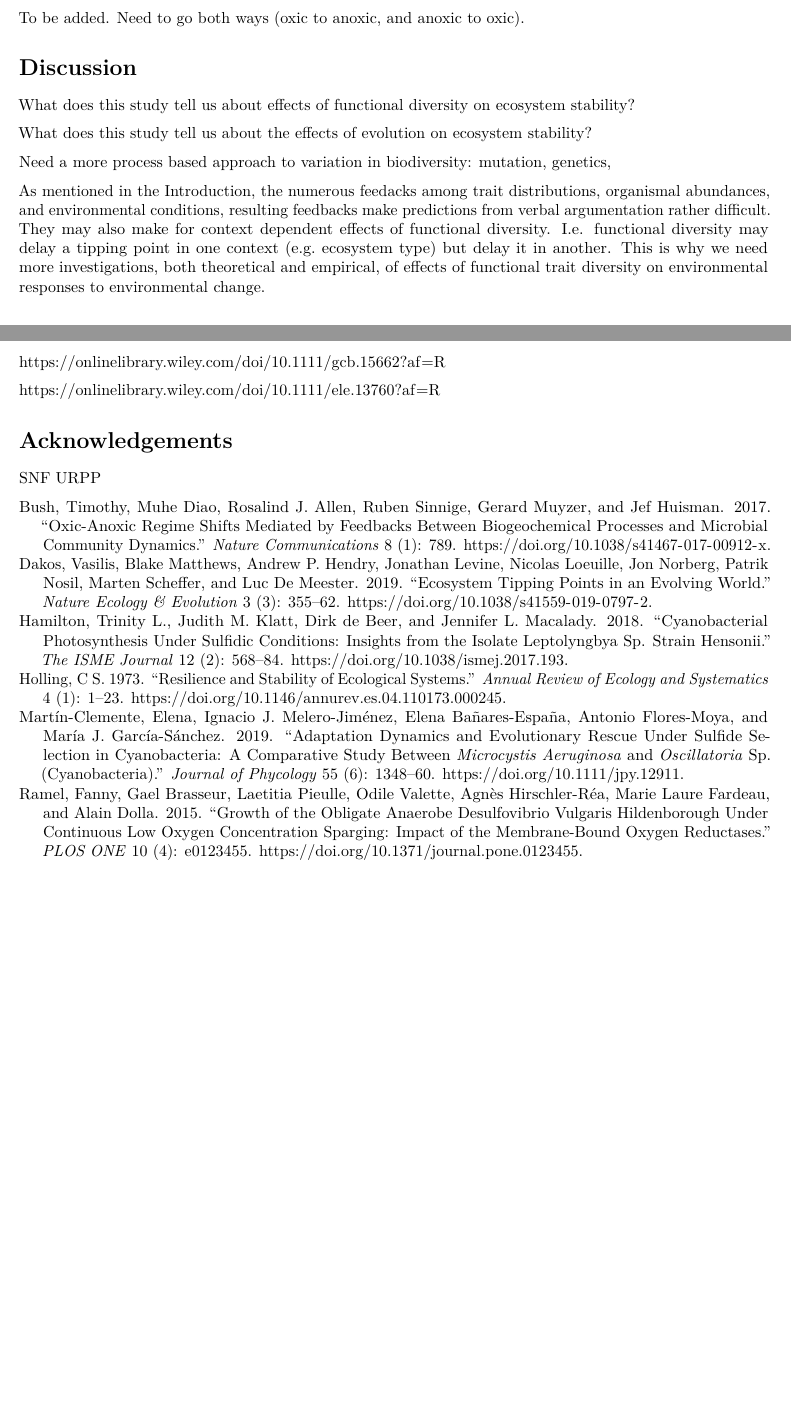
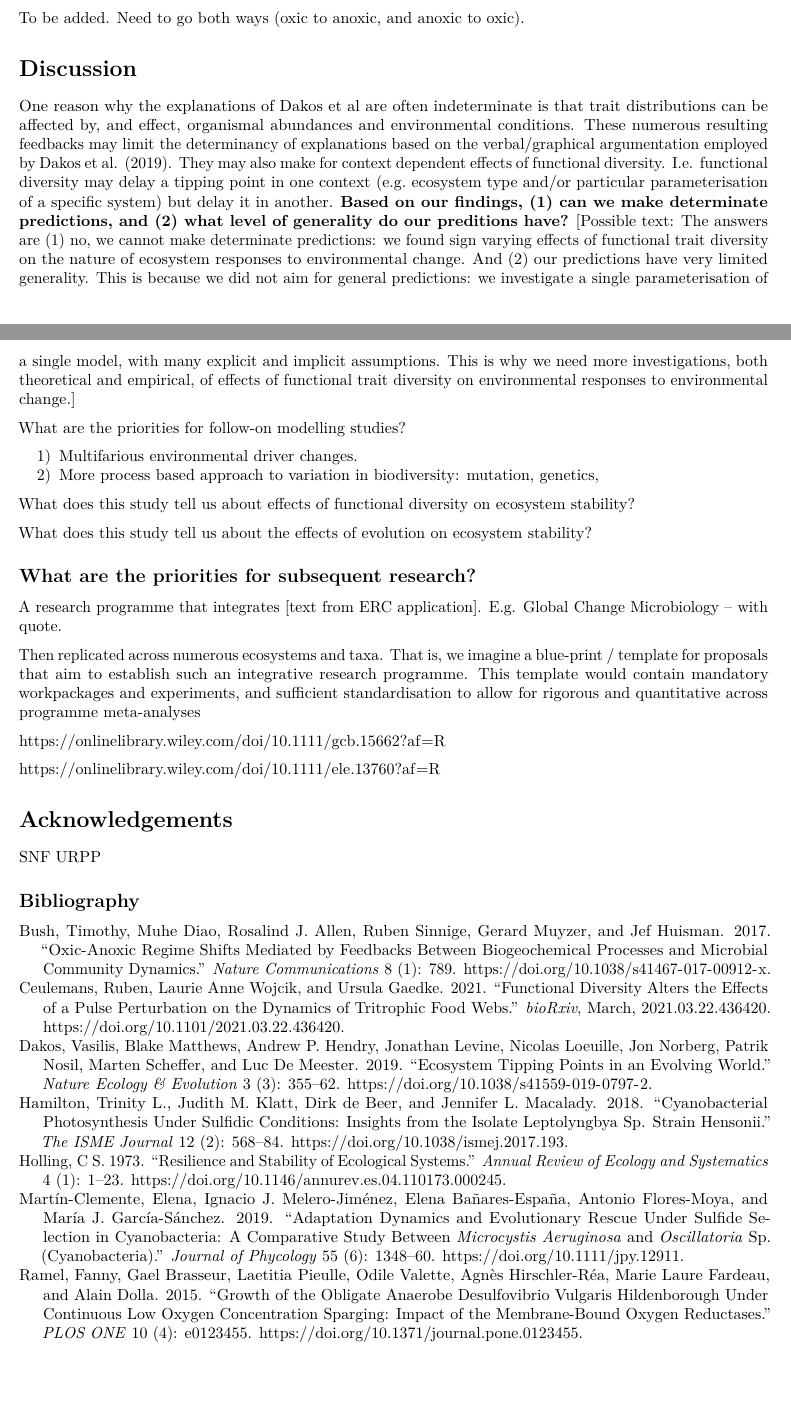
Before and after one commit to UZH-PEG/diversity_envresp1, an R Markdown document (manuscript/article.Rmd): two parts of pages 5 and 6 of 6 before the commit and two parts of pages 5 and 6 of 7 after it, joined at a grey line, cut so that both start at the same text, the shorter picture padded with empty space. Rendered offline with R 4.5, knitr and Pandoc, then LaTeX, with nearby package versions; drawn as R Markdown's standard PDF in place of the format the file asks for; some code elsewhere in the file could not run offline.

Commit message:
added text to article

```diff
--- a/manuscript/article.Rmd
+++ b/manuscript/article.Rmd
@@ -267,15 +261,22 @@ To be added. Need to go both ways (oxic to anoxic, and anoxic to oxic).
 
 # Discussion
 
+One reason why the explanations of Dakos et al are often indeterminate is that trait distributions can be affected by, and effect, organismal abundances and environmental conditions. These numerous resulting feedbacks may limit the determinancy of explanations based on the verbal/graphical argumentation employed by @dakos2019b. They may also make for context dependent effects of functional diversity. I.e. functional diversity may delay a tipping point in one context (e.g. ecosystem type and/or particular parameterisation of a specific system) but delay it in another. **Based on our findings, (1) can we make determinate predictions, and (2) what level of generality do our preditions have?** [Possible text: The answers are (1) no, we cannot make determinate predictions: we found sign varying effects of functional trait diversity on the nature of ecosystem responses to environmental change. And (2) our predictions have very limited generality. This is because we did not aim for general predictions: we investigate a single parameterisation of a single model, with many explicit and implicit assumptions. This is why we need more investigations, both theoretical and empirical, of effects of functional trait diversity on environmental responses to environmental change.]
+
+What are the priorities for follow-on modelling studies?
+
+1)  Multifarious environmental driver changes.
+2)  More process based approach to variation in biodiversity: mutation, genetics,
+
 What does this study tell us about effects of functional diversity on ecosystem stability?
 
 What does this study tell us about the effects of evolution on ecosystem stability?
 
-Need a more process based approach to variation in biodiversity: mutation, genetics,
+## What are the priorities for subsequent research?
 
-As mentioned in the Introduction, the numerous feedacks among trait distributions, organismal abundances, and environmental conditions,  resulting feedbacks make predictions from verbal argumentation rather difficult. They may also make for context dependent effects of functional diversity. I.e. functional diversity may delay a tipping point in one context (e.g. ecosystem type) but delay it in another. This is why we need more investigations, both theoretical and empirical, of effects of functional trait diversity on environmental responses to environmental change.
+A research programme that integrates [text from ERC application]. E.g. Global Change Microbiology -- with quote.
 
-
+Then replicated across numerous ecosystems and taxa. That is, we imagine a blue-print / template for proposals that aim to establish such an integrative research programme. This template would contain mandatory workpackages and experiments, and sufficient standardisation to allow for rigorous and quantitative across programme meta-analyses
 
 <https://onlinelibrary.wiley.com/doi/10.1111/gcb.15662?af=R>
 
@@ -284,3 +285,5 @@ As mentioned in the Introduction, the numerous feedacks among trait distribution
 # Acknowledgements
 
 SNF URPP
+
+## Bibliography
--- a/manuscript/references.bib
+++ b/manuscript/references.bib
@@ -187,3 +187,13 @@ Publisher: Nature Publishing Group},
 	doi = {10.1146/annurev.es.04.110173.000245},
 	url = {http://arjournals.annualreviews.org/doi/abs/10.1146/annurev.es.04.110173.000245}
 }
+
+@article{ceulemans2021,
+	title = {Functional diversity alters the effects of a pulse perturbation on the dynamics of tritrophic food webs},
+	author = {{Ceulemans}, {Ruben} and {Wojcik}, {Laurie Anne} and {Gaedke}, {Ursula}},
+	year = {2021},
+	month = {03},
+	date = {2021-03-22},
+	journal = {bioRxiv},
+	pages = {2021.03.22.436420},
+	doi = {10.1101/2021.03.22.436420},
@@ -189,0 +203,2 @@ Publisher: Nature Publishing Group},
+	langid = {en}
+}
```
Also changed, not shown: manuscript/article.Rmd (12 more changed lines), manuscript/references.bib (3 more changed lines).
